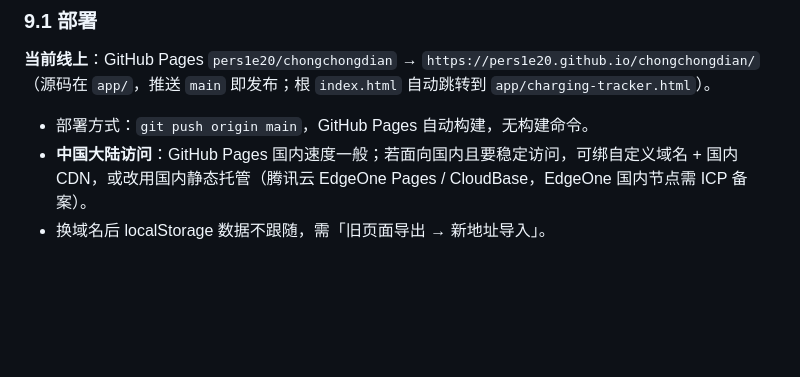
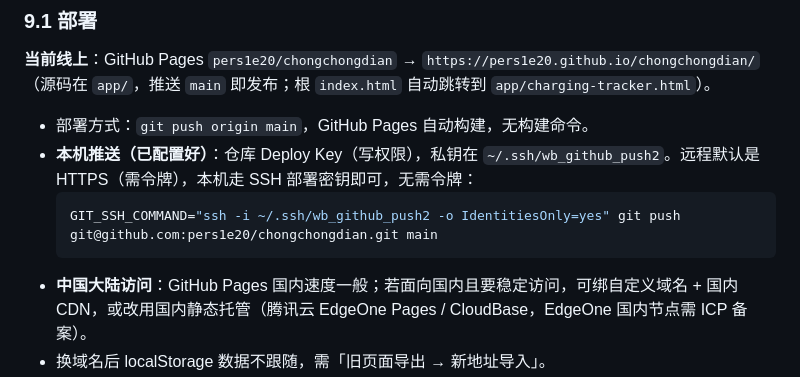
Before and after one commit to pers1e20/chongchongdian, a Markdown page: HANDOFF.md, the part around the change. Rendered like a GitHub page; blank space fills up the shorter version.

Commit message:
docs: 补充本机 SSH 部署密钥推送方式

````diff
--- a/HANDOFF.md
+++ b/HANDOFF.md
@@ -540,6 +540,10 @@ ui/          pages: Home / Records / Analysis(stats|health|advice) / Profile / C
 **当前线上**：GitHub Pages `pers1e20/chongchongdian` → `https://pers1e20.github.io/chongchongdian/`（源码在 `app/`，推送 `main` 即发布；根 `index.html` 自动跳转到 `app/charging-tracker.html`）。
 
 - 部署方式：`git push origin main`，GitHub Pages 自动构建，无构建命令。
+- **本机推送（已配置好）**：仓库 Deploy Key（写权限），私钥在 `~/.ssh/wb_github_push2`。远程默认是 HTTPS（需令牌），本机走 SSH 部署密钥即可，无需令牌：
+  ```bash
+  GIT_SSH_COMMAND="ssh -i ~/.ssh/wb_github_push2 -o IdentitiesOnly=yes" git push git@github.com:pers1e20/chongchongdian.git main
+  ```
 - **中国大陆访问**：GitHub Pages 国内速度一般；若面向国内且要稳定访问，可绑自定义域名 + 国内 CDN，或改用国内静态托管（腾讯云 EdgeOne Pages / CloudBase，EdgeOne 国内节点需 ICP 备案）。
 - 换域名后 localStorage 数据不跟随，需「旧页面导出 → 新地址导入」。
 
````
